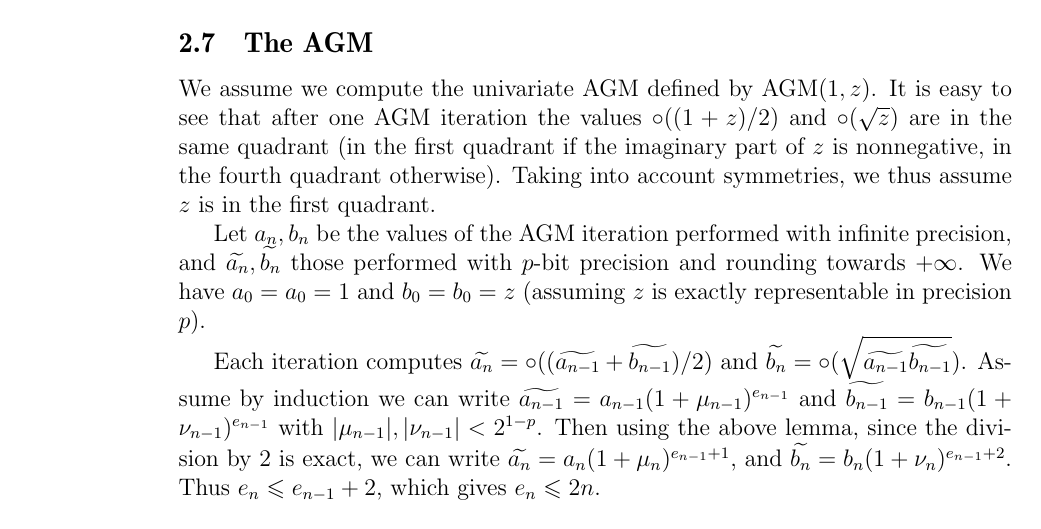
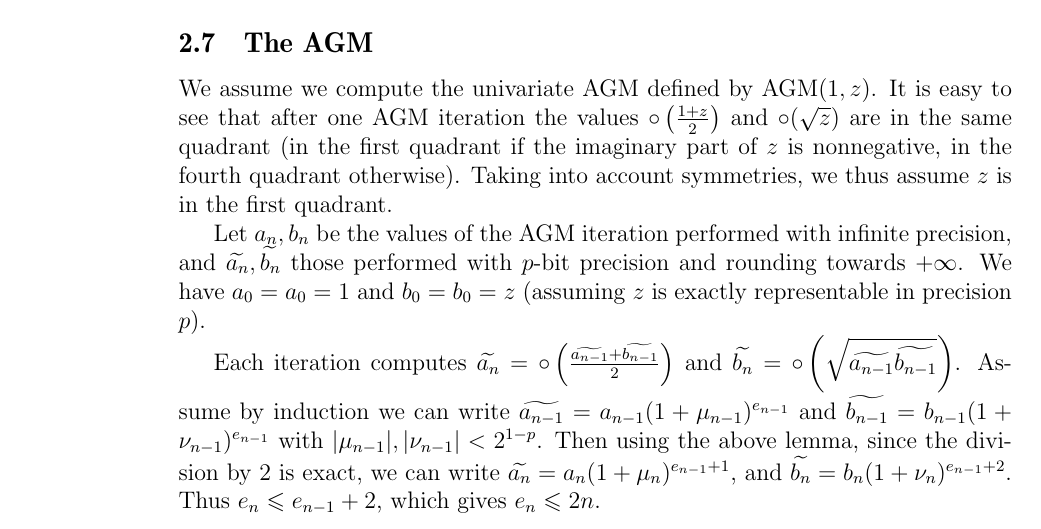
Before and after one commit to Distrotech/mpc, a LaTeX document (doc/algorithms.tex): part of page 25 of 25, cut so that both start at the same text. Compiled offline with pdfLaTeX.

Commit message:
algorithms.tex: layout
git-svn-id: svn://scm.gforge.inria.fr/svn/mpc/trunk@1265 211d60ee-9f03-0410-a15a-8952a2c7a4e4

```diff
--- a/doc/algorithms.tex
+++ b/doc/algorithms.tex
@@ -1782,19 +1782,24 @@ in the place of $n - 1$.
 
 We assume we compute the univariate AGM defined by $\AGM(1,z)$.
 It is easy to see
-that after one AGM iteration the values $\circ((1+z)/2)$ and
-$\circ(\sqrt{z})$ are in the same quadrant (in the first quadrant if the
+that after one AGM iteration the values
+$\round \left( \frac {1+z}{2} \right)$ and
+$\round (\sqrt{z})$ are in the same quadrant (in the first quadrant if the
 imaginary part of $z$ is nonnegative, in the fourth quadrant otherwise).
 Taking into account symmetries, we thus assume $z$ is in the first quadrant.
 
 Let $\corr {a_n}, \corr {b_n}$ be the values of the AGM iteration performed
-with infinite precision, and $\appro {a_n}, \appro {b_n}$ those performed with $p$-bit precision
+with infinite precision, and
+$\appro {a_n}, \appro {b_n}$ those performed with $p$-bit precision
 and rounding towards $+\infty$. We have $\corr {a_0} = a_0 = 1$ and
 $\corr {b_0} = b_0 = z$ (assuming $z$ is exactly representable in precision
 $p$).
 
-Each iteration computes $\appro {a_n} = \circ((\appro {a_{n-1}} + \appro {b_{n-1}})/2)$ and
-$\appro {b_n} = \circ(\sqrt{\appro {a_{n-1}} \appro {b_{n-1}}})$.
+Each iteration computes
+$\appro {a_n} = \round \left(
+\frac {\appro {a_{n-1}} + \appro {b_{n-1}}}{2} \right)$ and
+$\appro {b_n} = \round \left(
+\sqrt {\appro {a_{n-1}} \appro {b_{n-1}}} \right)$.
 Assume by induction we can write
 $\appro {a_{n-1}} = \corr {a_{n-1}} (1 + \mu_{n-1})^{e_{n-1}}$
 and $\appro {b_{n-1}} = \corr {b_{n-1}} (1 + \nu_{n-1})^{e_{n-1}}$
```
